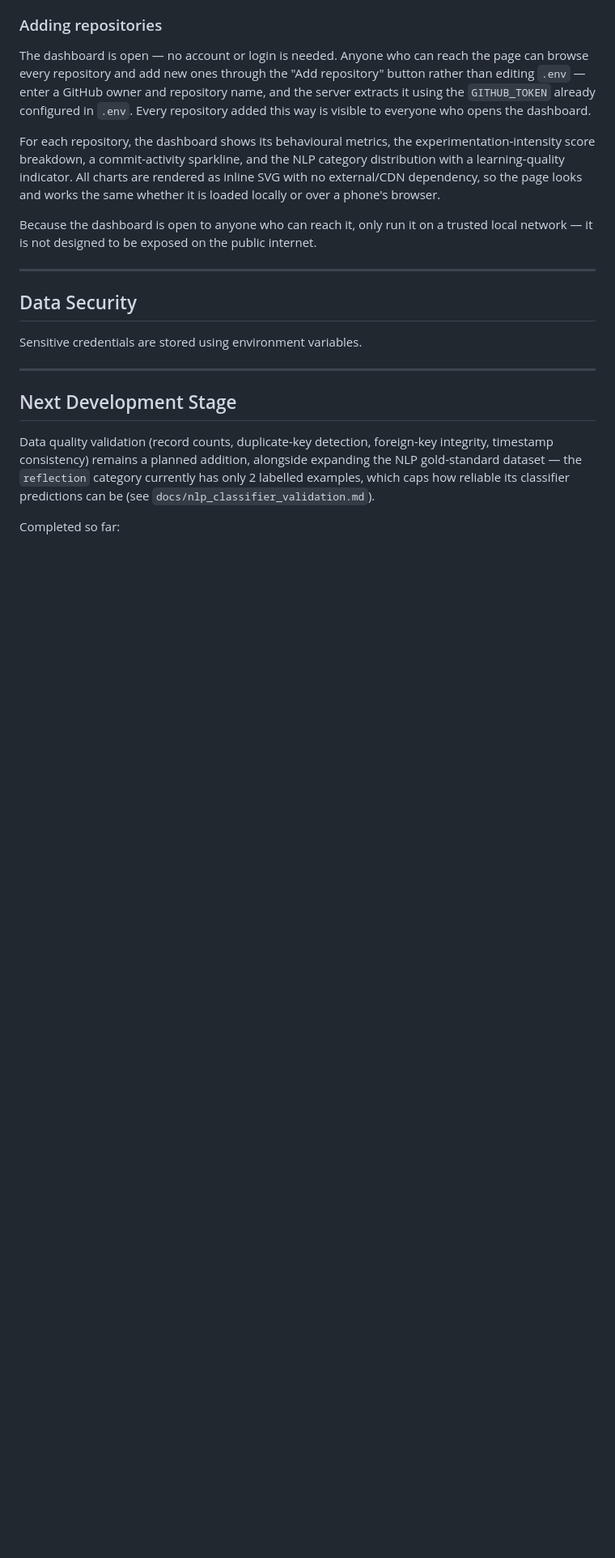
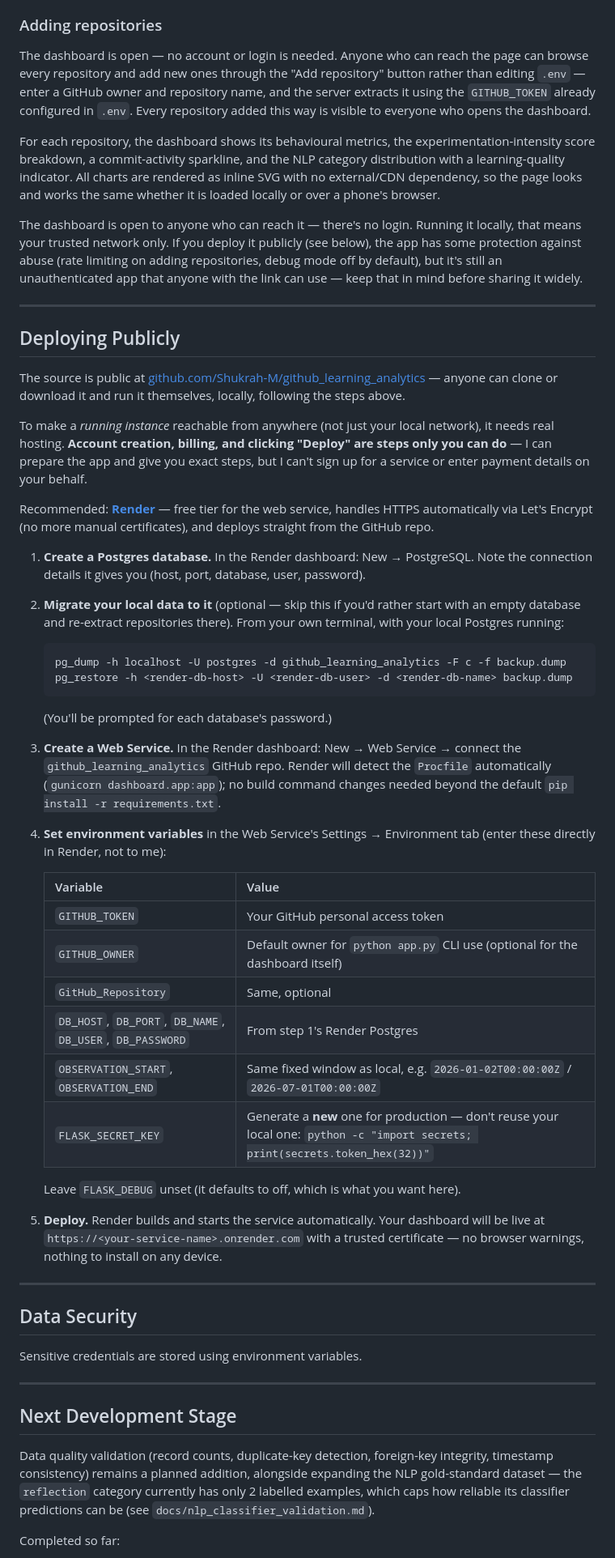
Before and after one commit to Shukrah-M/github_learning_analytics, a Markdown page: README.md, the part around the change. Shown at 81% size. Drawn GitHub-style; blank space fills up the shorter version.

Commit message:
Document public deployment via Render
Adds a step-by-step guide for deploying the dashboard publicly:
creating a Render Postgres instance, optionally migrating local data
to it, connecting the GitHub repo as a Web Service (using the Procfile
added earlier), and the environment variables to set. Account
creation and the actual deploy click are necessarily manual steps.

````diff
--- a/README.md
+++ b/README.md
@@ -360,9 +360,72 @@ indicator. All charts are rendered as inline SVG with no
 external/CDN dependency, so the page looks and works the same whether
 it is loaded locally or over a phone's browser.
 
-Because the dashboard is open to anyone who can reach it, only run it
-on a trusted local network — it is not designed to be exposed on the
-public internet.
+The dashboard is open to anyone who can reach it — there's no login.
+Running it locally, that means your trusted network only. If you
+deploy it publicly (see below), the app has some protection against
+abuse (rate limiting on adding repositories, debug mode off by
+default), but it's still an unauthenticated app that anyone with the
+link can use — keep that in mind before sharing it widely.
+
+---
+
+## Deploying Publicly
+
+The source is public at
+[github.com/Shukrah-M/github_learning_analytics](https://github.com/Shukrah-M/github_learning_analytics)
+— anyone can clone or download it and run it themselves, locally,
+following the steps above.
+
+To make a *running instance* reachable from anywhere (not just your
+local network), it needs real hosting. **Account creation, billing,
+and clicking "Deploy" are steps only you can do** — I can prepare the
+app and give you exact steps, but I can't sign up for a service or
+enter payment details on your behalf.
+
+Recommended: **[Render](https://render.com)** — free tier for the web
+service, handles HTTPS automatically via Let's Encrypt (no more
+manual certificates), and deploys straight from the GitHub repo.
+
+1. **Create a Postgres database.** In the Render dashboard: New →
+   PostgreSQL. Note the connection details it gives you (host, port,
+   database, user, password).
+
+2. **Migrate your local data to it** (optional — skip this if you'd
+   rather start with an empty database and re-extract repositories
+   there). From your own terminal, with your local Postgres running:
+
+   ```bash
+   pg_dump -h localhost -U postgres -d github_learning_analytics -F c -f backup.dump
+   pg_restore -h <render-db-host> -U <render-db-user> -d <render-db-name> backup.dump
+   ```
+
+   (You'll be prompted for each database's password.)
+
+3. **Create a Web Service.** In the Render dashboard: New → Web
+   Service → connect the `github_learning_analytics` GitHub repo.
+   Render will detect the `Procfile` automatically
+   (`gunicorn dashboard.app:app`); no build command changes needed
+   beyond the default `pip install -r requirements.txt`.
+
+4. **Set environment variables** in the Web Service's Settings →
+   Environment tab (enter these directly in Render, not to me):
+
+   | Variable | Value |
+   |---|---|
+   | `GITHUB_TOKEN` | Your GitHub personal access token |
+   | `GITHUB_OWNER` | Default owner for `python app.py` CLI use (optional for the dashboard itself) |
+   | `GitHub_Repository` | Same, optional |
+   | `DB_HOST`, `DB_PORT`, `DB_NAME`, `DB_USER`, `DB_PASSWORD` | From step 1's Render Postgres |
+   | `OBSERVATION_START`, `OBSERVATION_END` | Same fixed window as local, e.g. `2026-01-02T00:00:00Z` / `2026-07-01T00:00:00Z` |
+   | `FLASK_SECRET_KEY` | Generate a **new** one for production — don't reuse your local one: `python -c "import secrets; print(secrets.token_hex(32))"` |
+
+   Leave `FLASK_DEBUG` unset (it defaults to off, which is what you
+   want here).
+
+5. **Deploy.** Render builds and starts the service automatically.
+   Your dashboard will be live at `https://<your-service-name>.onrender.com`
+   with a trusted certificate — no browser warnings, nothing to
+   install on any device.
 
 ---
 
````
